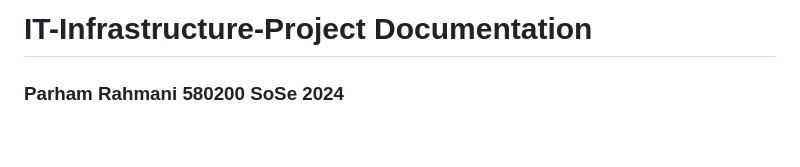
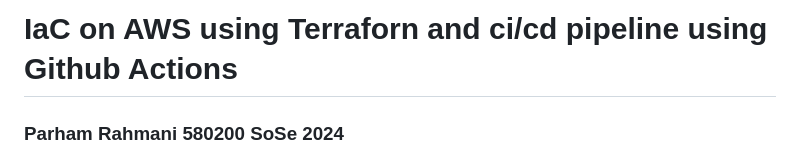
Before and after one commit to parhamrahmani/Iac_Terraform_AWS, a Markdown page: README.md, the part around the change. Rendered like a GitHub page; blank space fills up the shorter version.

```diff
--- a/README.md
+++ b/README.md
@@ -1,5 +1,4 @@
-# IT-Infrastructure-Project Documentation
-
+# IaC on AWS using Terraforn and ci/cd pipeline using Github Actions
 
 ### Parham Rahmani 580200 SoSe 2024
 
```
